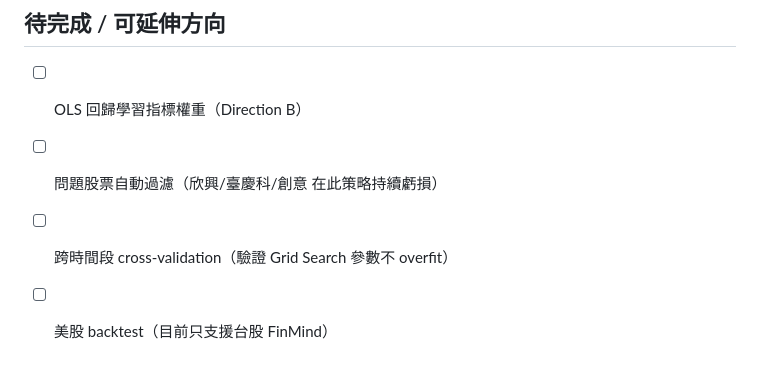
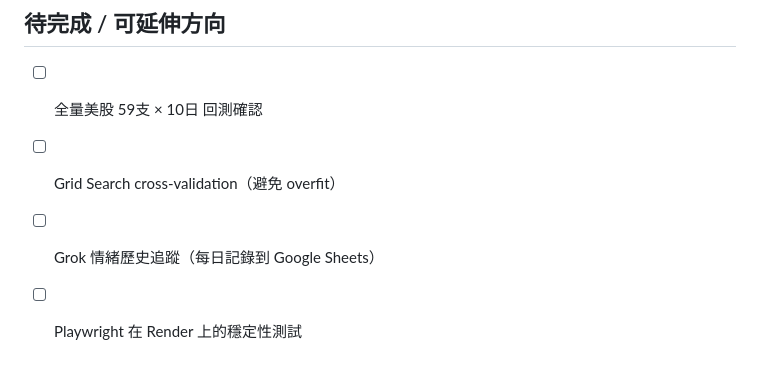
Before and after one commit to lwbroo/gigi-stock-war-room-2, a Markdown page: CLAUDE.md, the part around one of its changes. Drawn GitHub-style.

```diff
--- a/CLAUDE.md
+++ b/CLAUDE.md
@@ -124,7 +149,7 @@ DEFAULT_THRESH = { volMult:1.2, rsiLow:52, rsiHigh:60, biasPct:3, minGreenBuy:4
 
 ## 待完成 / 可延伸方向
 
-- [ ] OLS 回歸學習指標權重（Direction B）
-- [ ] 問題股票自動過濾（欣興/臺慶科/創意 在此策略持續虧損）
-- [ ] 跨時間段 cross-validation（驗證 Grid Search 參數不 overfit）
-- [ ] 美股 backtest（目前只支援台股 FinMind）
+- [ ] 全量美股 59支 × 10日 回測確認
+- [ ] Grid Search cross-validation（避免 overfit）
+- [ ] Grok 情緒歷史追蹤（每日記錄到 Google Sheets）
+- [ ] Playwright 在 Render 上的穩定性測試
```
Also changed, not shown: other parts of CLAUDE.md (+86 -61 lines).
